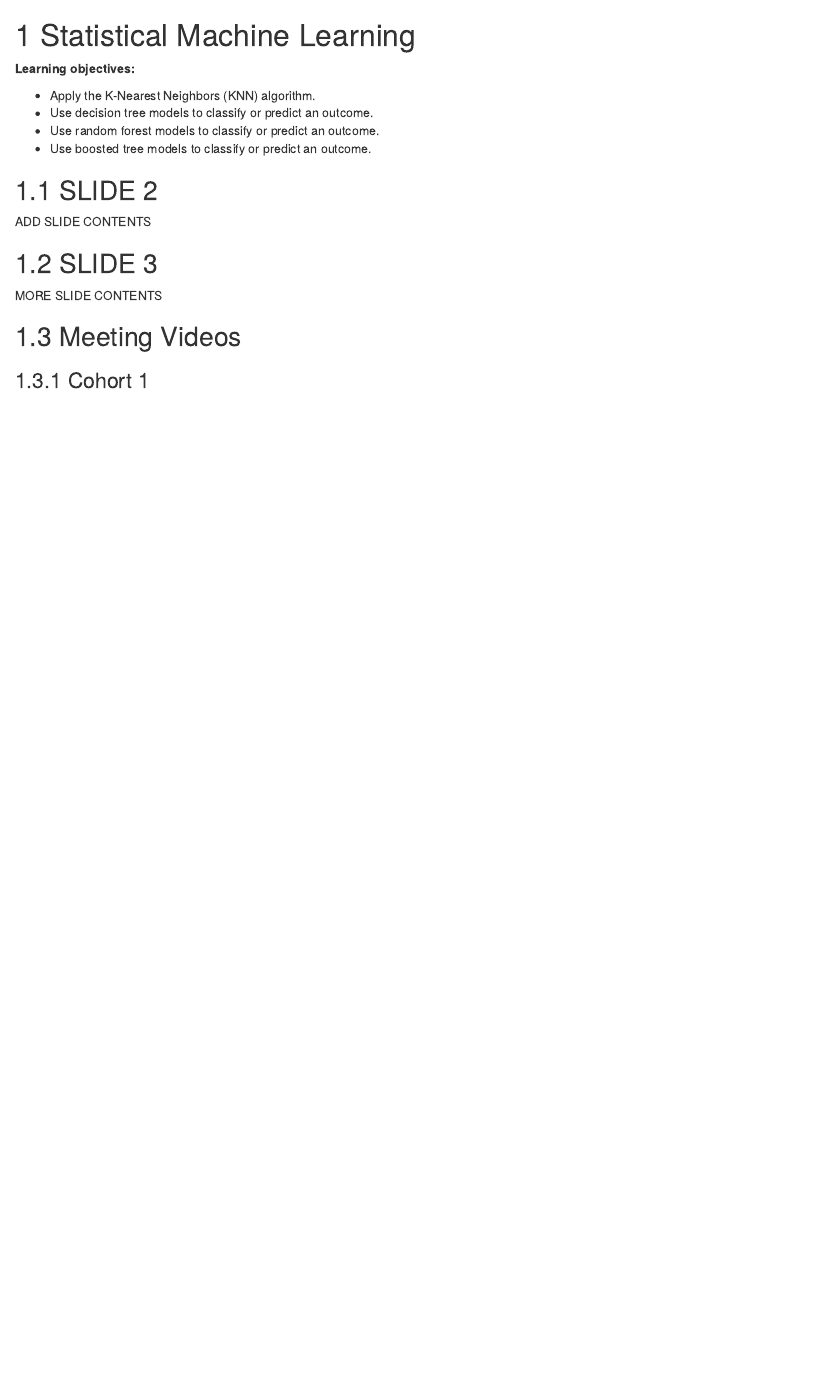
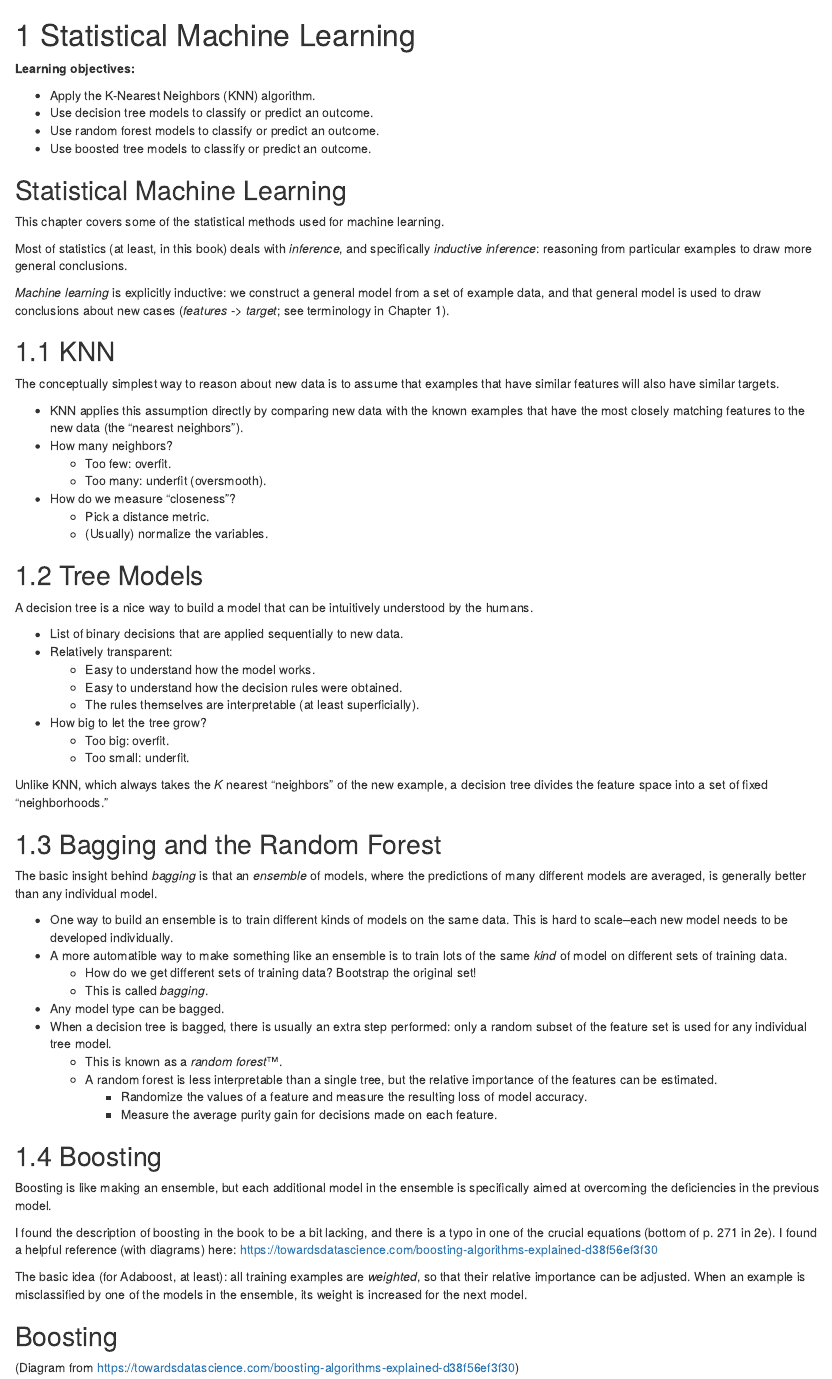
Before and after one commit to r4ds/bookclub-ps4ds, an R Markdown document (06.Rmd): the page in a window 1100 px wide, from its top. Rendered offline with R 4.5, knitr and Pandoc, with nearby package versions; drawn as R Markdown's standard HTML page in place of the format the file asks for.

Commit message:
Slides6 (#12)
* draft

* ch 6 slides

* update presenters

* Apply suggestions from code review

Co-authored-by: Jon Harmon <jonthegeek@gmail.com>

Co-authored-by: Jon Harmon <jonthegeek@gmail.com>

```diff
--- a/06.Rmd
+++ b/06.Rmd
@@ -7,10 +7,93 @@
 - Use random forest models to classify or predict an outcome.
 - Use boosted tree models to classify or predict an outcome.
 
-## SLIDE 2
+## Statistical Machine Learning {.unnumbered}
 
-ADD SLIDE CONTENTS
+This chapter covers some of the statistical methods
+used for machine learning.
 
-## SLIDE 3
+Most of statistics (at least, in this book) deals with *inference*, and
+specifically *inductive inference*: reasoning from particular examples to draw
+more general conclusions.
 
-MORE SLIDE CONTENTS
+*Machine learning* is explicitly inductive: we construct a general model from a
+set of example data, and that general model is used to draw conclusions about
+new cases (*features* -> *target*; see terminology in Chapter 1).
+
+## KNN
+
+The conceptually simplest way to reason about new data is to assume that
+examples that have similar features will also have similar targets.
+
+- KNN applies this assumption directly by comparing new data with the known
+examples that have the most closely matching features to the new data (the
+"nearest neighbors").
+- How many neighbors?
+  - Too few: overfit.
+  - Too many: underfit (oversmooth).
+- How do we measure "closeness"?
+  - Pick a distance metric.
+  - (Usually) normalize the variables.
+
+
+## Tree Models
+
+A decision tree is a nice way to build a model that can be intuitively
+understood by the humans.
+
+- List of binary decisions that are applied sequentially to new data.
+- Relatively transparent:
+  - Easy to understand how the model works.
+  - Easy to understand how the decision rules were obtained.
+  - The rules themselves are interpretable (at least superficially).
+- How big to let the tree grow?
+  - Too big: overfit.
+  - Too small: underfit.
+
+Unlike KNN, which always takes the *K* nearest "neighbors" of the new example, a
+decision tree divides the feature space into a set of fixed "neighborhoods."
+
+
+
+## Bagging and the Random Forest
+
+The basic insight behind *bagging* is that an *ensemble* of models, where the
+predictions of many different models are averaged, is generally better than any
+individual model.
+
+- One way to build an ensemble is to train different kinds of models on the same
+data. This is hard to scale--each new model needs to be developed individually.
+- A more automatible way to make something like an ensemble is to train lots of
+the same *kind* of model on different sets of training data.
+  - How do we get different sets of training data? Bootstrap the original set!
+  - This is called *bagging*.
+- Any model type can be bagged.
+- When a decision tree is bagged, there is usually an extra step performed: only
+a random subset of the feature set is used for any individual tree model.
+  - This is known as a *random forest*™.
+  - A random forest is less interpretable than a single tree, but the relative
+  importance of the features can be estimated.
+    - Randomize the values of a feature and measure the resulting loss of model
+    accuracy.
+    - Measure the average purity gain for decisions made on each feature.
+
+
+
+## Boosting
+
+Boosting is like making an ensemble, but each additional model in the ensemble
+is specifically aimed at overcoming the deficiencies in the previous model.
+
+I found the description of boosting in the book to be a bit lacking, and there
+is a typo in one of the crucial equations (bottom of p. 271 in 2e). I found a
+helpful reference (with diagrams) here:
+https://towardsdatascience.com/boosting-algorithms-explained-d38f56ef3f30
+
+The basic idea (for Adaboost, at least): all training examples are *weighted*,
+so that their relative importance can be adjusted. When an example is
+misclassified by one of the models in the ensemble, its weight is increased for
+the next model.
+
+## Boosting {.unnumbered}
+
+(Diagram from https://towardsdatascience.com/boosting-algorithms-explained-d38f56ef3f30)
```
Also changed, not shown: README.md, images/boosting.png (added), 06.Rmd (8 more changed lines).
